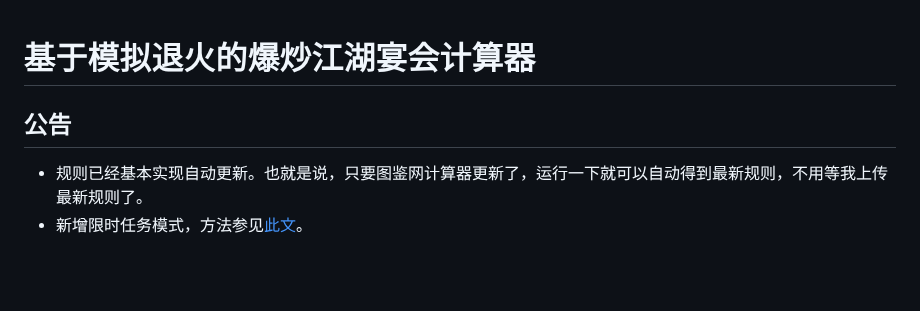
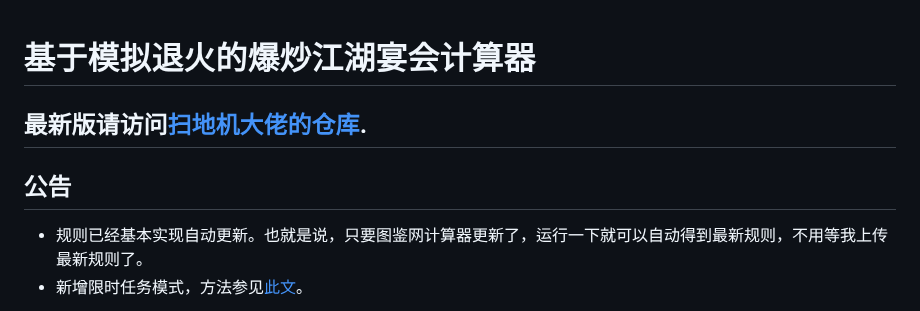
Before and after one commit to hjenryin/BCJH-Metropolis, a Markdown page: Readme.md, the part around the change. GitHub-like rendering; blank space fills up the shorter version.

Commit message:
引流至扫地机大佬的仓库

```diff
--- a/Readme.md
+++ b/Readme.md
@@ -1,7 +1,8 @@
 # 基于模拟退火的爆炒江湖宴会计算器
 
+## 最新版请访问[扫地机大佬的仓库](https://github.com/haoyun0/BCJH-Metropolis).
+
 ## 公告
-
 * 规则已经基本实现自动更新。也就是说，只要图鉴网计算器更新了，运行一下就可以自动得到最新规则，不用等我上传最新规则了。
 * 新增限时任务模式，方法参见[此文](https://github.com/hjenryin/BCJH-Metropolis/blob/main/assets/config.md)。
 
```
